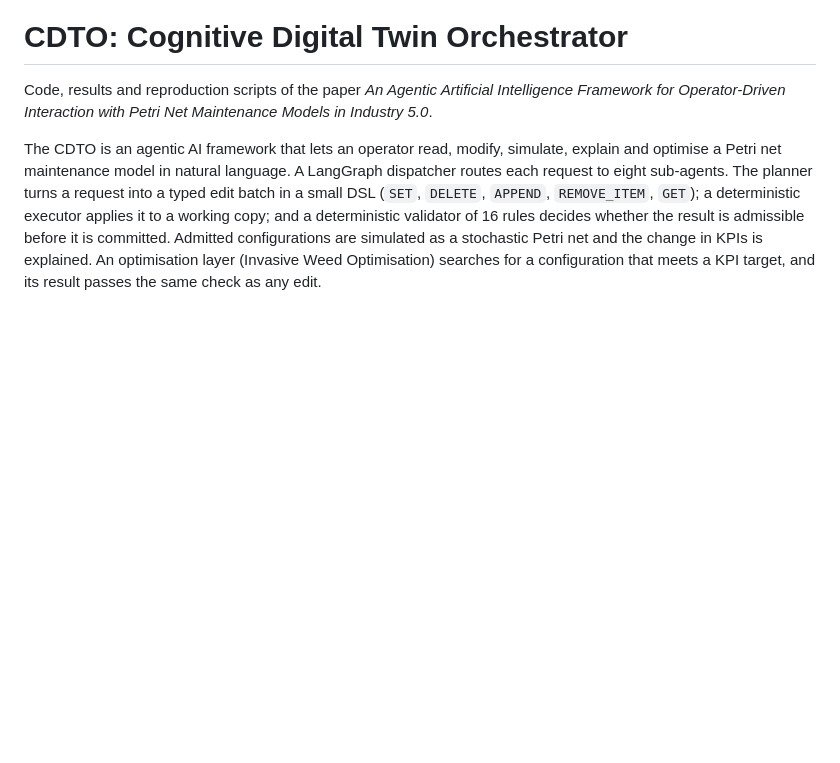
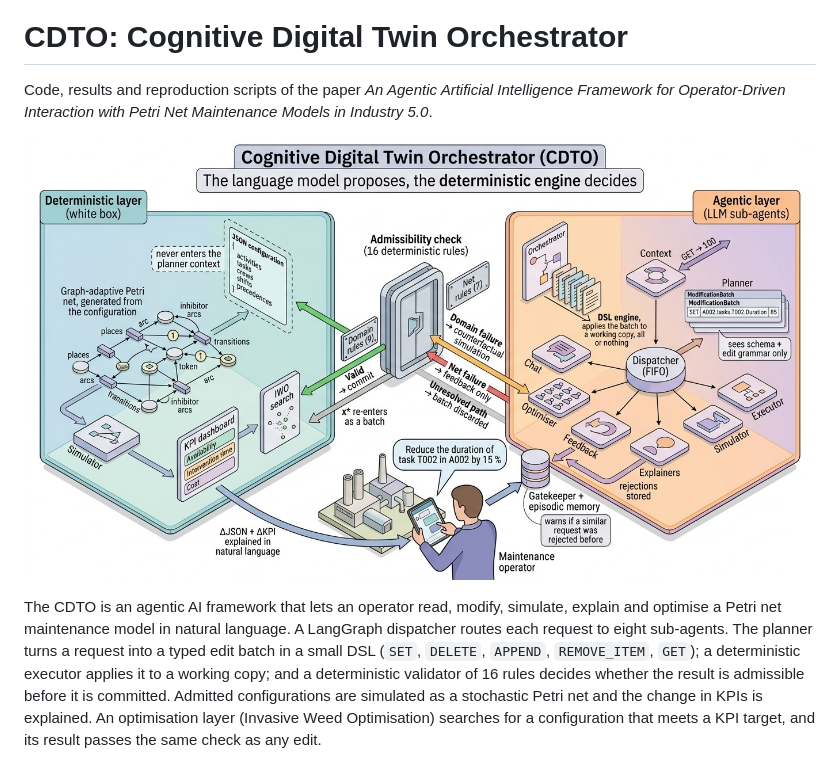
Before and after one commit to noah-ugr/cdto, a Markdown page: README.md, the part around the change. Drawn GitHub-style; pictures changed too: docs/figures/cdto_architecture.jpg (added); blank space fills up the shorter version.

Commit message:
Add the architecture figure to the README

```diff
--- a/README.md
+++ b/README.md
@@ -2,6 +2,8 @@
 
 Code, results and reproduction scripts of the paper *An Agentic Artificial Intelligence Framework
 for Operator-Driven Interaction with Petri Net Maintenance Models in Industry 5.0*.
+
+![The CDTO: the agentic layer proposes, the deterministic layer decides](docs/figures/cdto_architecture.jpg)
 
 The CDTO is an agentic AI framework that lets an operator read, modify, simulate, explain and
 optimise a Petri net maintenance model in natural language. A LangGraph dispatcher routes each
```
